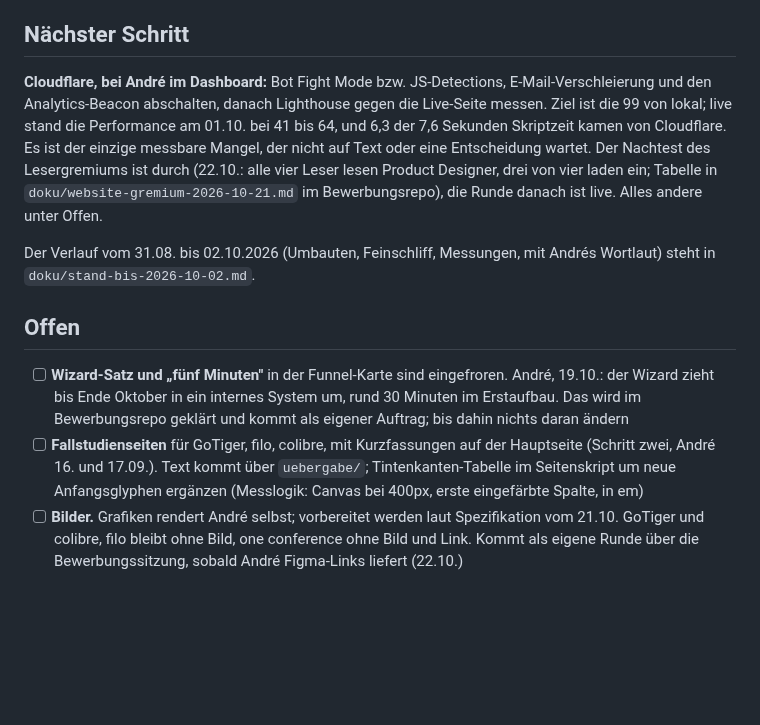
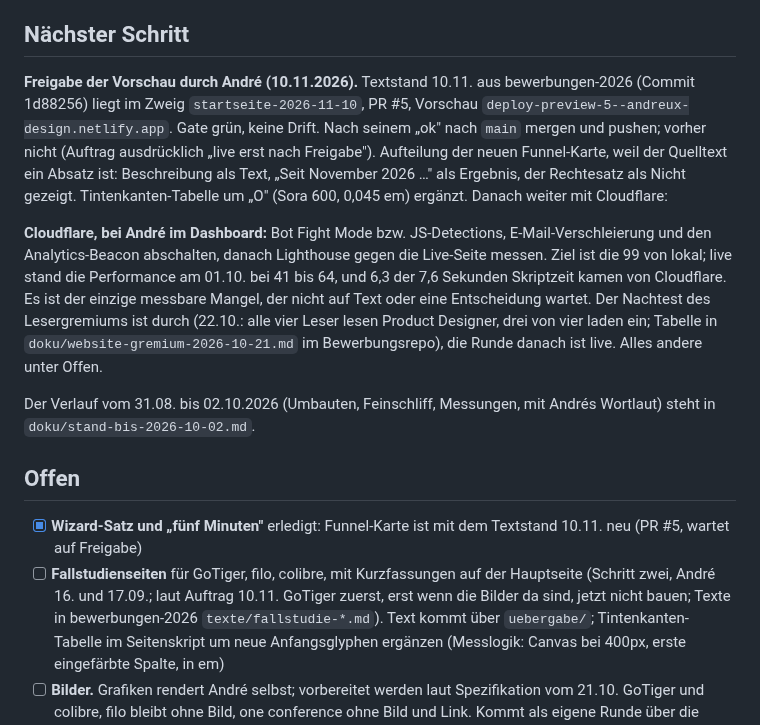
Before and after one commit to andreux-design/andreux-design-site, a Markdown page: PROJECT_STATE.md, the part around one of its changes. Rendered like a GitHub page; blank space fills up the shorter version.

Commit message:
Stand 10.11.: Startseite als Vorschau in PR #5, wartet auf Freigabe
Co-Authored-By: Claude Opus 5.5 (1M context) <noreply@anthropic.com>

```diff
--- a/PROJECT_STATE.md
+++ b/PROJECT_STATE.md
@@ -4,5 +4,15 @@ Letzte Aktualisierung: 2026-10-22
 
 ## Nächster Schritt
+
+**Freigabe der Vorschau durch André (10.11.2026).** Textstand 10.11. aus
+bewerbungen-2026 (Commit 1d88256) liegt im Zweig `startseite-2026-11-10`,
+PR #5, Vorschau `deploy-preview-5--andreux-design.netlify.app`. Gate grün,
+keine Drift. Nach seinem „ok" nach `main` mergen und pushen; vorher nicht
+(Auftrag ausdrücklich „live erst nach Freigabe"). Aufteilung der neuen
+Funnel-Karte, weil der Quelltext ein Absatz ist: Beschreibung als Text,
+„Seit November 2026 …" als Ergebnis, der Rechtesatz als Nicht gezeigt.
+Tintenkanten-Tabelle um „O" (Sora 600, 0,045 em) ergänzt. Danach weiter
+mit Cloudflare:
 
 **Cloudflare, bei André im Dashboard:** Bot Fight Mode bzw. JS-Detections,
 E-Mail-Verschleierung und den Analytics-Beacon abschalten, danach Lighthouse
@@ -19,13 +29,12 @@ mit Andrés Wortlaut) steht in `doku/stand-bis-2026-10-02.md`.
 
 ## Offen
 
-- [ ] **Wizard-Satz und „fünf Minuten"** in der Funnel-Karte sind
-      eingefroren. André, 19.10.: der Wizard zieht bis Ende Oktober in ein
-      internes System um, rund 30 Minuten im Erstaufbau. Das wird im
-      Bewerbungsrepo geklärt und kommt als eigener Auftrag; bis dahin nichts
-      daran ändern
+- [x] **Wizard-Satz und „fünf Minuten"** erledigt: Funnel-Karte ist mit
+      dem Textstand 10.11. neu (PR #5, wartet auf Freigabe)
 - [ ] **Fallstudienseiten** für GoTiger, filo, colibre, mit Kurzfassungen auf
-      der Hauptseite (Schritt zwei, André 16. und 17.09.). Text kommt über
+      der Hauptseite (Schritt zwei, André 16. und 17.09.; laut Auftrag
+      10.11. GoTiger zuerst, erst wenn die Bilder da sind, jetzt nicht
+      bauen; Texte in bewerbungen-2026 `texte/fallstudie-*.md`). Text kommt über
       `uebergabe/`; Tintenkanten-Tabelle im Seitenskript um neue
       Anfangsglyphen ergänzen (Messlogik: Canvas bei 400px, erste
       eingefärbte Spalte, in em)
```
Also changed, not shown: other parts of PROJECT_STATE.md (+1 -1 lines).
